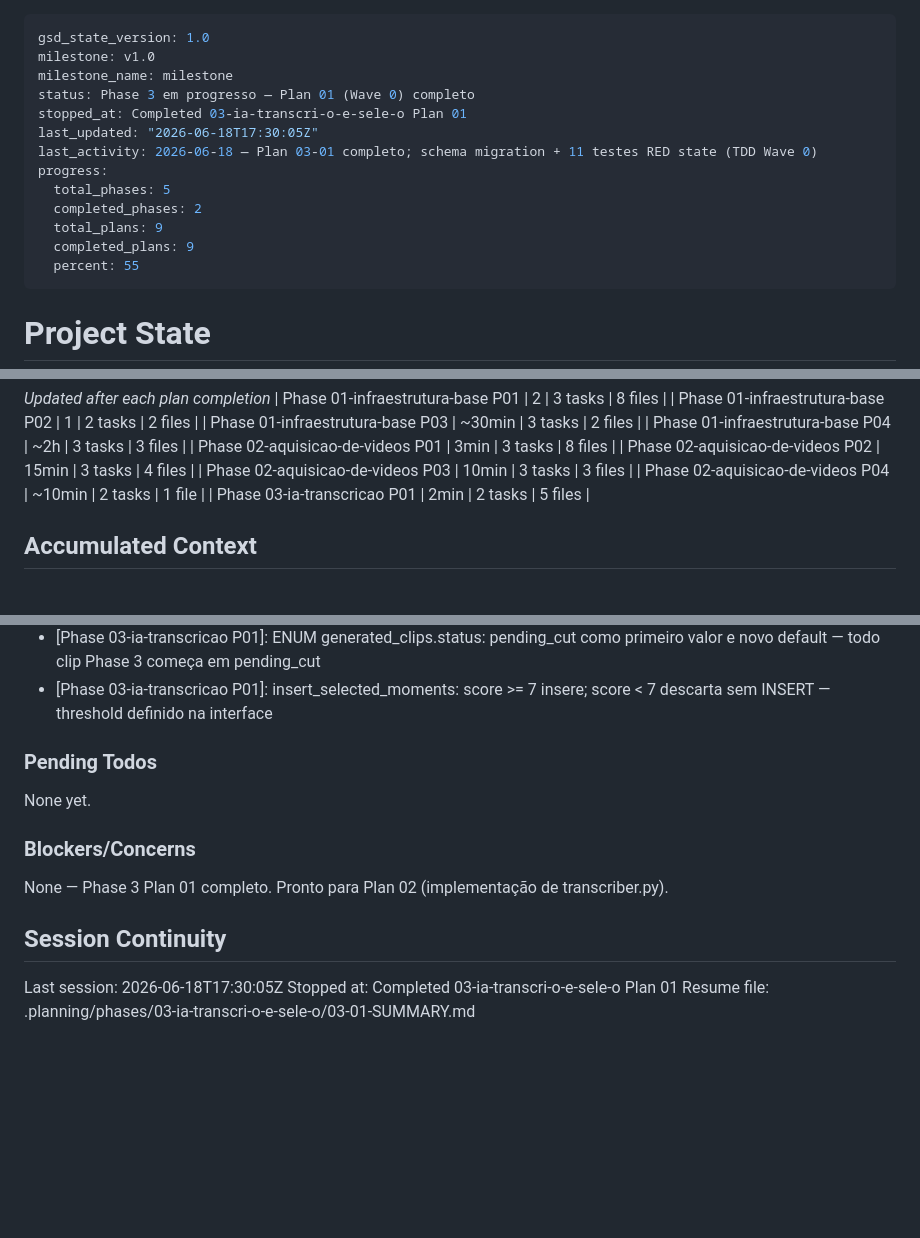
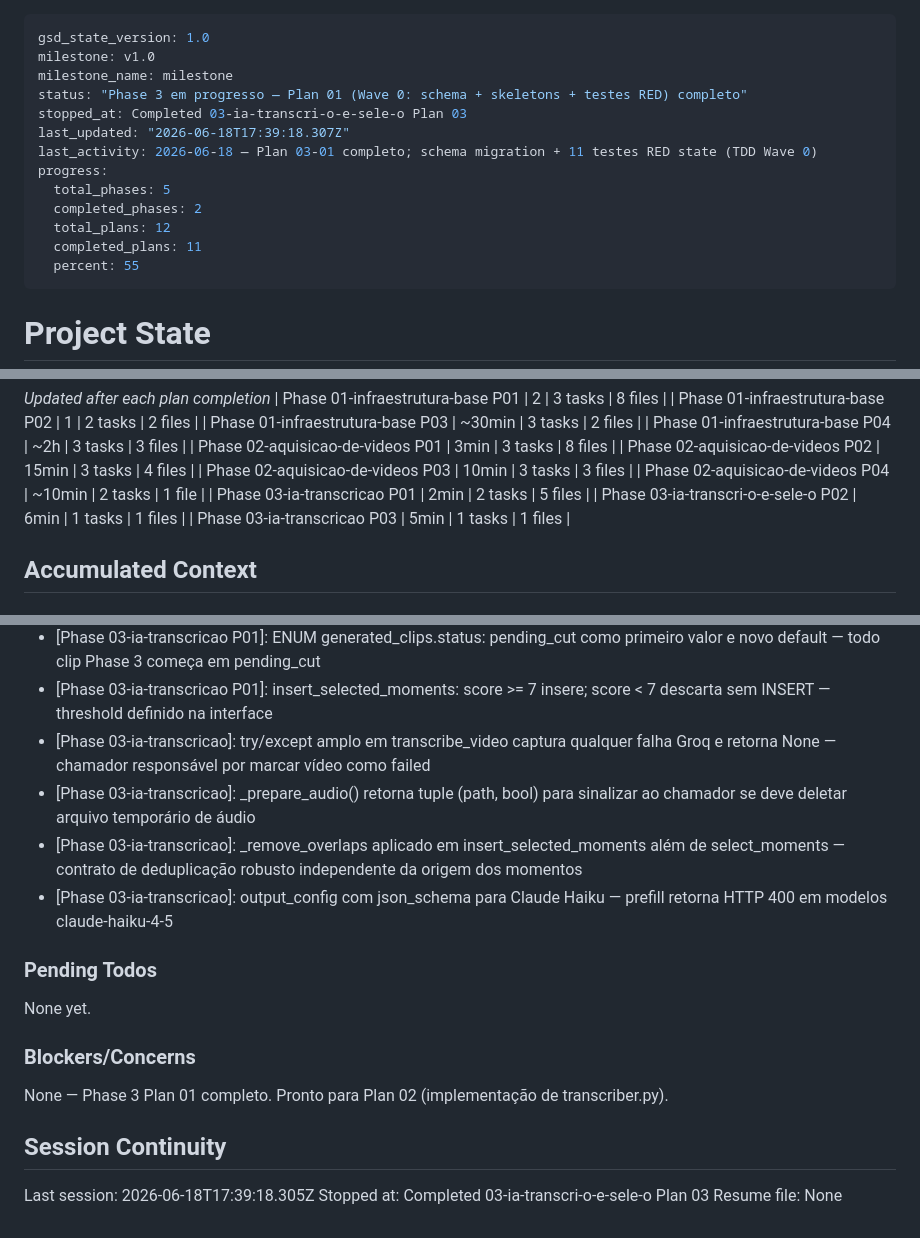
Before and after one commit to AlessandroMelo88/gerenciador-de-conteudo, a Markdown page: .planning/STATE.md, 3 parts joined by grey strips. Drawn GitHub-style; blank space fills up the shorter version.

Commit message:
docs(03-02): complete transcriber.py GREEN — AI-01 implementado
- 03-02-SUMMARY.md criado
- STATE.md atualizado: Plan 02 completo, decisões registradas
- ROADMAP.md atualizado: Phase 3 progresso 3/4 summaries

```diff
--- a/.planning/STATE.md
+++ b/.planning/STATE.md
@@ -2,15 +2,15 @@
 gsd_state_version: 1.0
 milestone: v1.0
 milestone_name: milestone
-status: Phase 3 em progresso — Plan 01 (Wave 0) completo
-stopped_at: Completed 03-ia-transcri-o-e-sele-o Plan 01
-last_updated: "2026-06-18T17:30:05Z"
+status: "Phase 3 em progresso — Plan 01 (Wave 0: schema + skeletons + testes RED) completo"
+stopped_at: Completed 03-ia-transcri-o-e-sele-o Plan 03
+last_updated: "2026-06-18T17:39:18.307Z"
 last_activity: 2026-06-18 — Plan 03-01 completo; schema migration + 11 testes RED state (TDD Wave 0)
 progress:
   total_phases: 5
   completed_phases: 2
-  total_plans: 9
-  completed_plans: 9
+  total_plans: 12
+  completed_plans: 11
   percent: 55
 ---
 
@@ -59,6 +59,8 @@ Progress: [██████░░░░] 55% (Phase 2 completa + Phase 3 Plan
 | Phase 02-aquisicao-de-videos P03 | 10min | 3 tasks | 3 files |
 | Phase 02-aquisicao-de-videos P04 | ~10min | 2 tasks | 1 file |
 | Phase 03-ia-transcricao P01 | 2min | 2 tasks | 5 files |
+| Phase 03-ia-transcri-o-e-sele-o P02 | 6min | 1 tasks | 1 files |
+| Phase 03-ia-transcricao P03 | 5min | 1 tasks | 1 files |
 
 ## Accumulated Context
 
@@ -98,6 +100,10 @@ Recent decisions affecting current work:
 - [Phase 03-ia-transcricao P01]: transcribe_video/select_moments usam injeção de dependência (groq_client=None, anthropic_client=None) — consistente com downloader.py
 - [Phase 03-ia-transcricao P01]: ENUM generated_clips.status: pending_cut como primeiro valor e novo default — todo clip Phase 3 começa em pending_cut
 - [Phase 03-ia-transcricao P01]: insert_selected_moments: score >= 7 insere; score < 7 descarta sem INSERT — threshold definido na interface
+- [Phase 03-ia-transcricao]: try/except amplo em transcribe_video captura qualquer falha Groq e retorna None — chamador responsável por marcar vídeo como failed
+- [Phase 03-ia-transcricao]: _prepare_audio() retorna tuple (path, bool) para sinalizar ao chamador se deve deletar arquivo temporário de áudio
+- [Phase 03-ia-transcricao]: _remove_overlaps aplicado em insert_selected_moments além de select_moments — contrato de deduplicação robusto independente da origem dos momentos
+- [Phase 03-ia-transcricao]: output_config com json_schema para Claude Haiku — prefill retorna HTTP 400 em modelos claude-haiku-4-5
 
 ### Pending Todos
 
@@ -109,6 +115,6 @@ None — Phase 3 Plan 01 completo. Pronto para Plan 02 (implementação de trans
 
 ## Session Continuity
 
-Last session: 2026-06-18T17:30:05Z
-Stopped at: Completed 03-ia-transcri-o-e-sele-o Plan 01
-Resume file: .planning/phases/03-ia-transcri-o-e-sele-o/03-01-SUMMARY.md
+Last session: 2026-06-18T17:39:18.305Z
+Stopped at: Completed 03-ia-transcri-o-e-sele-o Plan 03
+Resume file: None
```
Also changed, not shown: .planning/ROADMAP.md (+1 -1 lines), 1 other file.
